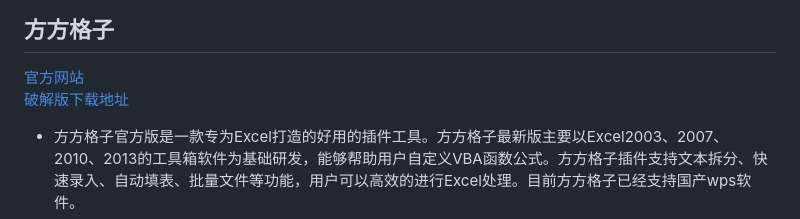
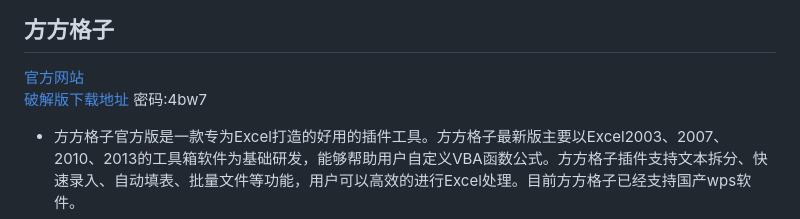
Before and after one commit to zhongyishenghi/zhongyishenghi.github.io, a Markdown page: README.md, the part around the change. GitHub-like rendering.

```diff
--- a/README.md
+++ b/README.md
@@ -33,7 +33,7 @@
 ## 方方格子
 
 [官方网站](http://www.ffcell.com/)
-[破解版下载地址](https://wwi.lanzoup.com/iCRSU0tzsscd)
+[破解版下载地址](https://wwi.lanzoup.com/iCRSU0tzsscd) 密码:4bw7
 
 - 方方格子官方版是一款专为Excel打造的好用的插件工具。方方格子最新版主要以Excel2003、2007、2010、2013的工具箱软件为基础研发，能够帮助用户自定义VBA函数公式。方方格子插件支持文本拆分、快速录入、自动填表、批量文件等功能，用户可以高效的进行Excel处理。目前方方格子已经支持国产wps软件。
 - 破解版安装流程，先安装官网最新版方方格子，然后安装破解版进行破解方可使用。建议使用正版软件，我本人已开通方方格子终身会员。
```
